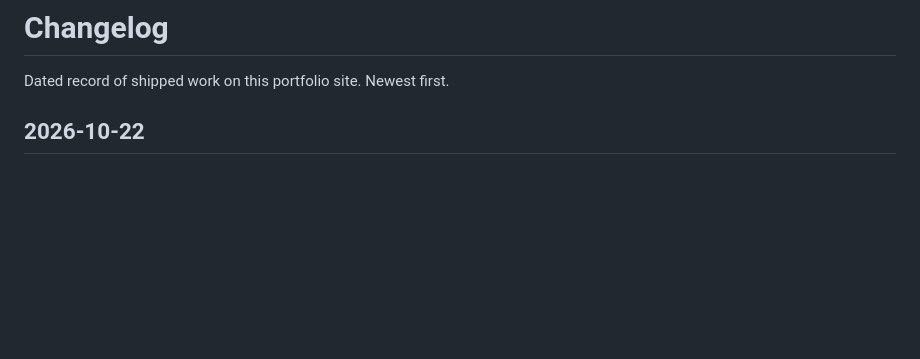
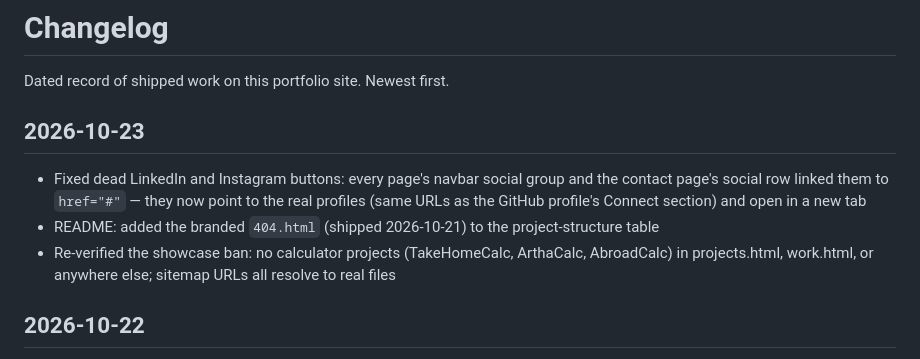
Before and after one commit to saurav73/Who-am-i, a Markdown page: CHANGELOG.md, the part around the change. Rendered like a GitHub page; blank space fills up the shorter version.

Commit message:
Add 2026-10-23 CHANGELOG entry

```diff
--- a/CHANGELOG.md
+++ b/CHANGELOG.md
@@ -1,6 +1,11 @@
 # Changelog
 
 Dated record of shipped work on this portfolio site. Newest first.
+
+## 2026-10-23
+- Fixed dead LinkedIn and Instagram buttons: every page's navbar social group and the contact page's social row linked them to `href="#"` — they now point to the real profiles (same URLs as the GitHub profile's Connect section) and open in a new tab
+- README: added the branded `404.html` (shipped 2026-10-21) to the project-structure table
+- Re-verified the showcase ban: no calculator projects (TakeHomeCalc, ArthaCalc, AbroadCalc) in projects.html, work.html, or anywhere else; sitemap URLs all resolve to real files
 
 ## 2026-10-22
 - Lengthened the privacy.html and terms.html `<title>` tags to 48/50 chars ("...for Saurav Shrestha's Portfolio") to meet the 50-60 char SEO title rule
```
